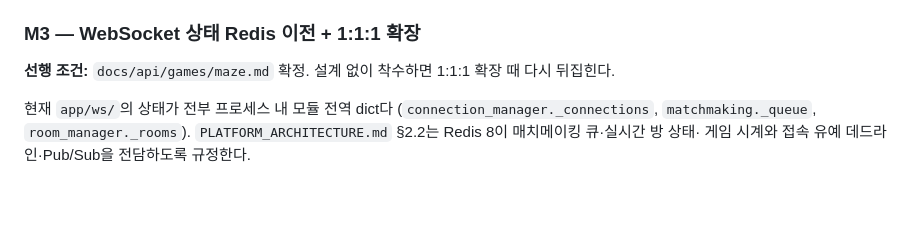
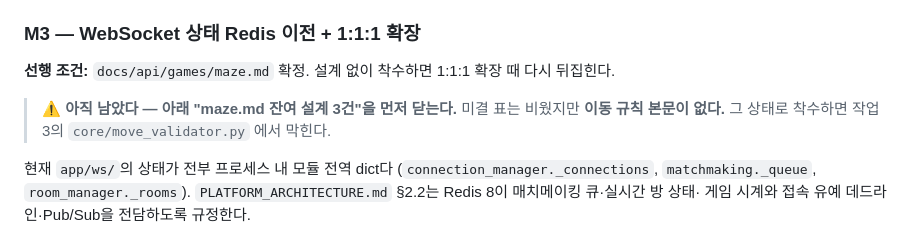
Before and after one commit to kimyeongbin-dev/Game-Project, a Markdown page: docs/ROADMAP.md, the part around one of its changes. GitHub-like rendering; blank space fills up the shorter version.

```diff
--- a/docs/ROADMAP.md
+++ b/docs/ROADMAP.md
@@ -54,6 +54,10 @@
 ### M3 — WebSocket 상태 Redis 이전 + 1:1:1 확장
 
 **선행 조건:** `docs/api/games/maze.md` 확정. 설계 없이 착수하면 1:1:1 확장 때 다시 뒤집힌다.
+
+> ⚠️ **아직 남았다 — 아래 "maze.md 잔여 설계 3건"을 먼저 닫는다.**
+> 미결 표는 비웠지만 **이동 규칙 본문이 없다.** 그 상태로 착수하면 작업 3의
+> `core/move_validator.py` 에서 막힌다.
 
 현재 `app/ws/`의 상태가 전부 프로세스 내 모듈 전역 dict다
 (`connection_manager._connections`, `matchmaking._queue`, `room_manager._rooms`).
```
Also changed, not shown: other parts of docs/ROADMAP.md (+56 -0 lines), 1 other file.
